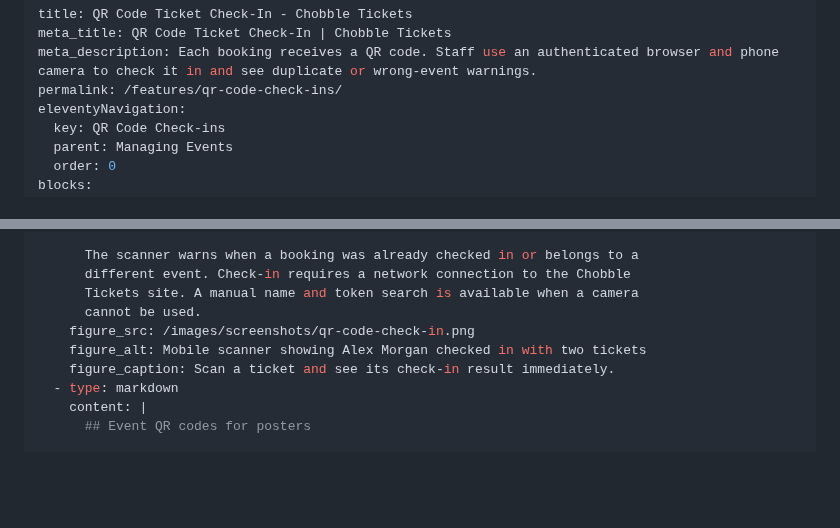
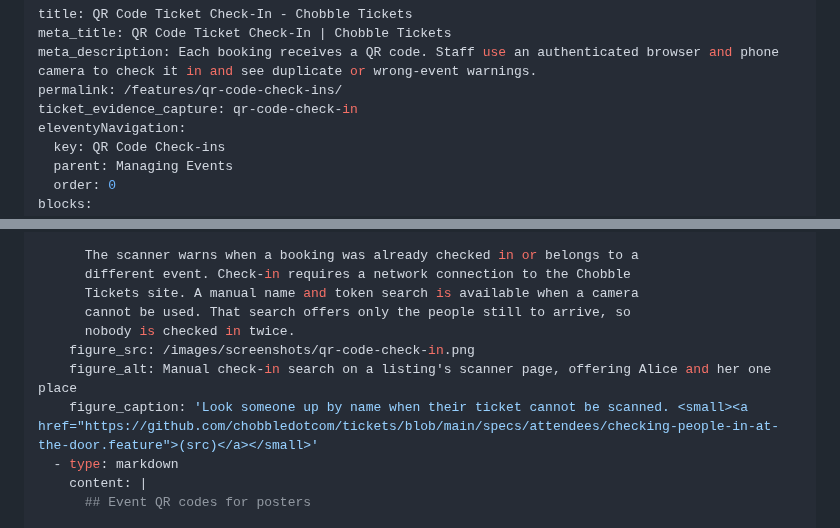
Before and after one commit to chobbledotcom/tickets-site, a Markdown page: pages/features/qr-code-check-ins.md, 2 parts joined by grey strips. Drawn GitHub-style; blank space fills up the shorter version.

Commit message:
Take the QR check-in screenshot from its Cucumber case (#116)

```diff
--- a/pages/features/qr-code-check-ins.md
+++ b/pages/features/qr-code-check-ins.md
@@ -3,6 +3,7 @@ title: QR Code Ticket Check-In - Chobble Tickets
 meta_title: QR Code Ticket Check-In | Chobble Tickets
 meta_description: Each booking receives a QR code. Staff use an authenticated browser and phone camera to check it in and see duplicate or wrong-event warnings.
 permalink: /features/qr-code-check-ins/
+ticket_evidence_capture: qr-code-check-in
 eleventyNavigation:
   key: QR Code Check-ins
   parent: Managing Events
@@ -26,10 +27,11 @@ blocks:
       The scanner warns when a booking was already checked in or belongs to a
       different event. Check-in requires a network connection to the Chobble
       Tickets site. A manual name and token search is available when a camera
-      cannot be used.
+      cannot be used. That search offers only the people still to arrive, so
+      nobody is checked in twice.
     figure_src: /images/screenshots/qr-code-check-in.png
-    figure_alt: Mobile scanner showing Alex Morgan checked in with two tickets
-    figure_caption: Scan a ticket and see its check-in result immediately.
+    figure_alt: Manual check-in search on a listing's scanner page, offering Alice and her one place
+    figure_caption: 'Look someone up by name when their ticket cannot be scanned. <small><a href="https://github.com/chobbledotcom/tickets/blob/main/specs/attendees/checking-people-in-at-the-door.feature">(src)</a></small>'
   - type: markdown
     content: |
       ## Event QR codes for posters
```
Also changed, not shown: IMAGE-SCENARIOS.md (+1 -0 lines), pages/gallery.md (+1 -1 lines), images/screenshots/payment-provider-choice.png, images/screenshots/payment-provider-choice__facebook.png, images/screenshots/qr-code-check-in.png, images/screenshots/qr-code-check-in__facebook.png, images/screenshots/servicing-studio-floor-hold.png, images/screenshots/servicing-studio-floor-hold__facebook.png, 8 other files.
